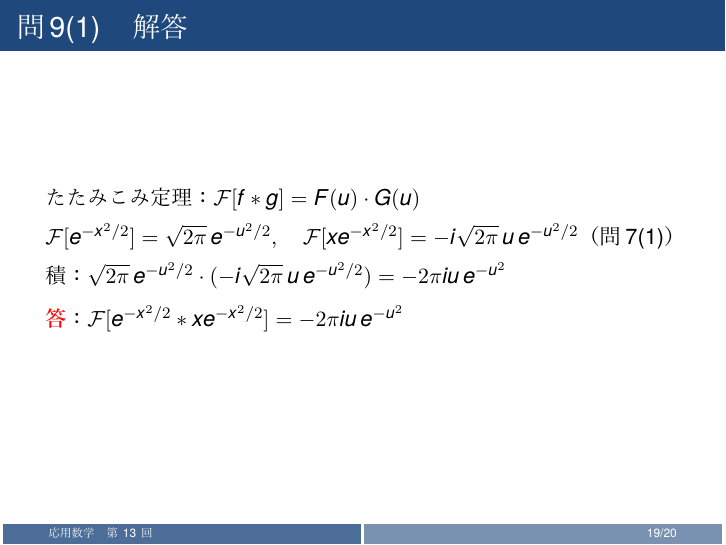
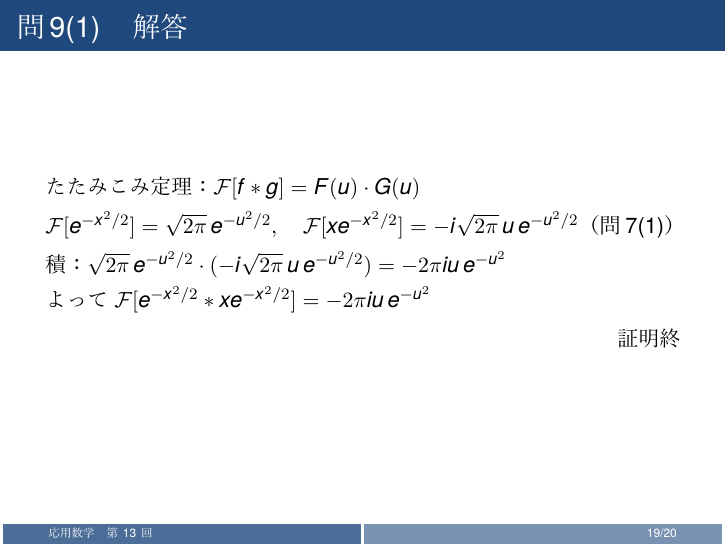
Before and after one commit to Inazumi35/applied-mathematics-2026, LaTeX slides (lecture/week13_ans.tex): page 19 of 20. The pictures show the PDF file lecture/week13_ans.pdf that the author committed with the source.

Commit message:
week13: fix 問9(1) to proof format

```diff
--- a/lecture/week13_ans.tex
+++ b/lecture/week13_ans.tex
@@ -166,8 +166,9 @@
 \begin{frame}{問9(1)　解答}
   たたみこみ定理：$\mathcal{F}[f*g] = F(u)\cdot G(u)$\\[6pt]
   $\mathcal{F}[e^{-x^{2}/2}] = \sqrt{2\pi}\,e^{-u^{2}/2},\quad \mathcal{F}[xe^{-x^{2}/2}] = -i\sqrt{2\pi}\,u\,e^{-u^{2}/2}$（問7(1)）\\[6pt]
-  積：$\sqrt{2\pi}\,e^{-u^{2}/2}\cdot(-i\sqrt{2\pi}\,u\,e^{-u^{2}/2}) = -2\pi iu\,e^{-u^{2}}$
-  \\[8pt]\textcolor{red}{\textbf{答}}：$\mathcal{F}[e^{-x^{2}/2}*xe^{-x^{2}/2}] = -2\pi iu\,e^{-u^{2}}$
+  積：$\sqrt{2\pi}\,e^{-u^{2}/2}\cdot(-i\sqrt{2\pi}\,u\,e^{-u^{2}/2}) = -2\pi iu\,e^{-u^{2}}$\\[4pt]
+  よって $\mathcal{F}[e^{-x^{2}/2}*xe^{-x^{2}/2}] = -2\pi iu\,e^{-u^{2}}$
+  \\[6pt]\hfill 証明終
 \end{frame}
 
 \begin{frame}{問9(2)　解答}
```
Also changed, not shown: lecture/week13_ans.pdf.
